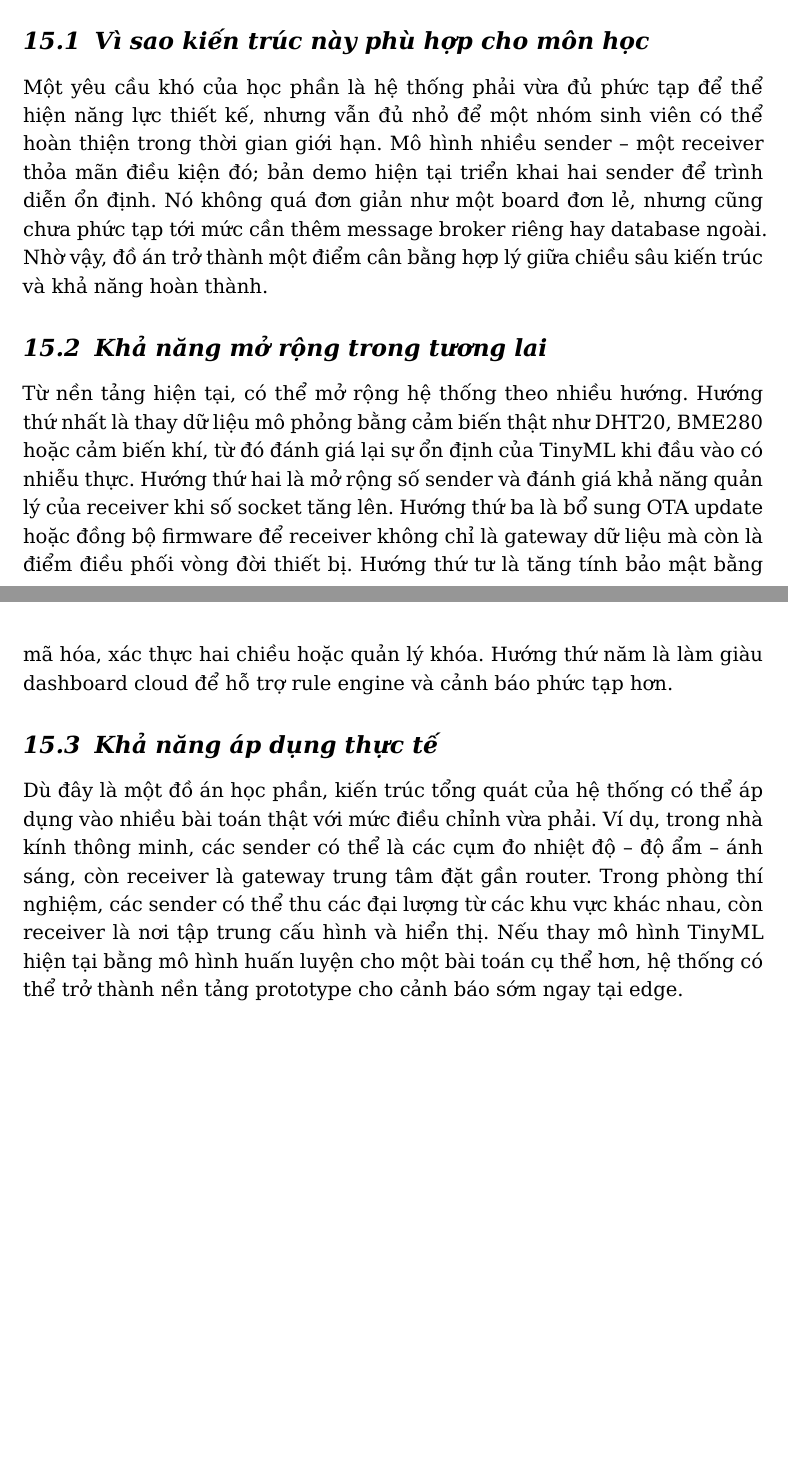
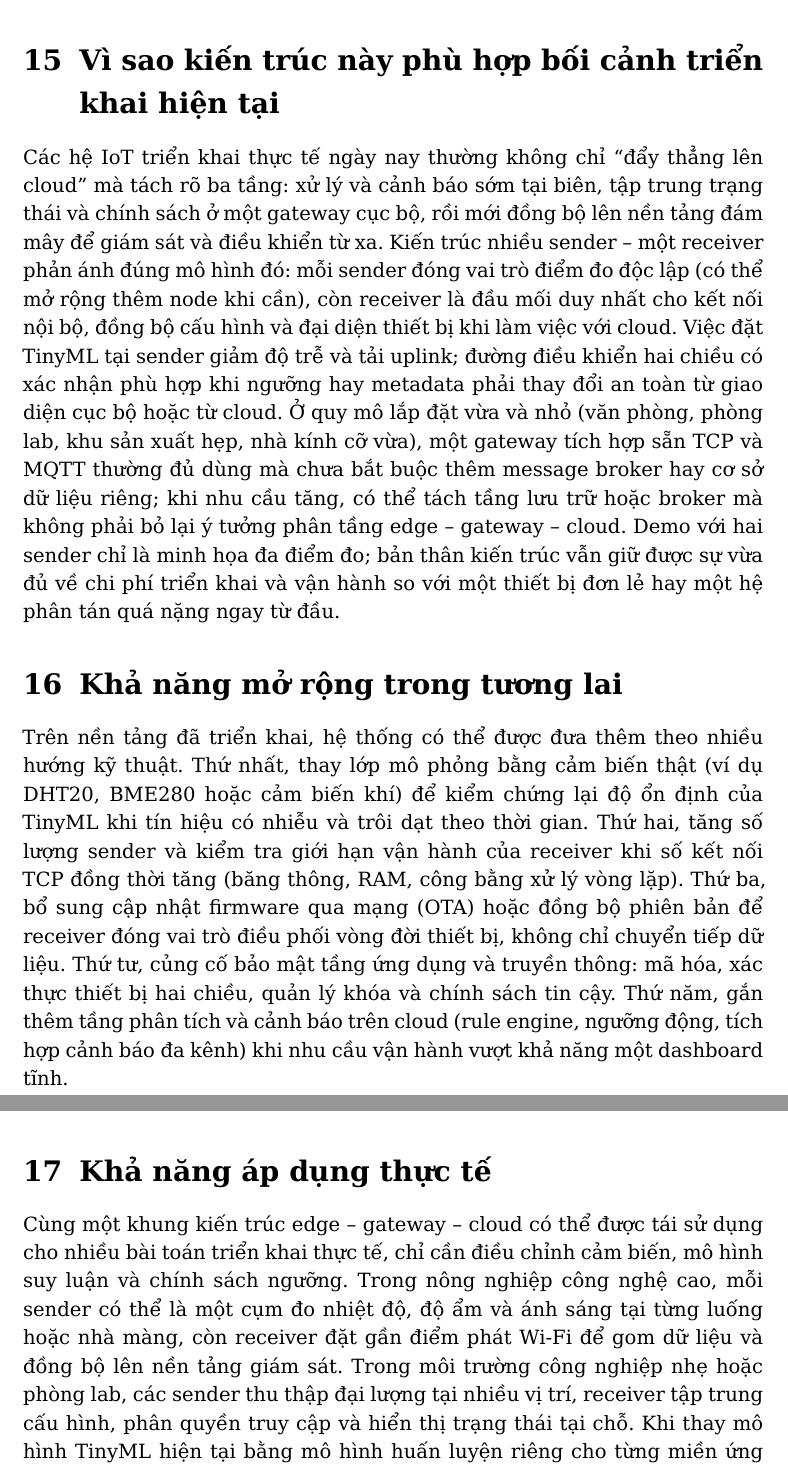
Before and after one commit to dangtai111325/IOT_Application, a LaTeX document (IOT_Application.tex): two parts of pages 48 and 49 of 56 before the commit and two parts of pages 61 and 62 of 70 after it, joined at a grey line, cut so that both start at the same text, the shorter picture padded with empty space. Compiled offline with XeLaTeX; a missing font is replaced by an installed copy or a similar font.

Commit message:
feat: add parts

```diff
--- a/IOT_Application.tex
+++ b/IOT_Application.tex
@@ -100,6 +100,10 @@
 \renewcommand{\tablename}{Bảng}
 \renewcommand{\chaptername}{Chương}
 \renewcommand{\bibname}{Tài liệu tham khảo}
+\renewcommand{\partname}{Phần}
+\titleformat{\part}[display]{\normalfont\bfseries\centering}{\partname~\thepart}{0.4em}{\Large}[\vspace{0.35em}\titlerule]
+\titlespacing*{\part}{0pt}{2.2em}{1.6em}
+\titlecontents{part}[0em]{\addvspace{1.1em}\bfseries\large}{}{}{}[\addvspace{0.25em}]
 \AtBeginDocument{\selectlanguage{vietnamese}}
 
 \definecolor{codebg}{RGB}{248,249,251}
@@ -727,12 +743,12 @@ Dù đạt được mục tiêu học thuật chính, hệ thống vẫn còn m
 
-\subsection{Vì sao kiến trúc này phù hợp cho môn học}
-Một yêu cầu khó của học phần là hệ thống phải vừa đủ phức tạp để thể hiện năng lực thiết kế, nhưng vẫn đủ nhỏ để một nhóm sinh viên có thể hoàn thiện trong thời gian giới hạn. Mô hình nhiều sender -- một receiver thỏa mãn điều kiện đó; bản demo hiện tại triển khai hai sender để trình diễn ổn định. Nó không quá đơn giản như một board đơn lẻ, nhưng cũng chưa phức tạp tới mức cần thêm message broker riêng hay database ngoài. Nhờ vậy, đồ án trở thành một điểm cân bằng hợp lý giữa chiều sâu kiến trúc và khả năng hoàn thành.
+\section{Vì sao kiến trúc này phù hợp bối cảnh triển khai hiện tại}
+Các hệ IoT triển khai thực tế ngày nay thường không chỉ ``đẩy thẳng lên cloud'' mà tách rõ ba tầng: xử lý và cảnh báo sớm tại biên, tập trung trạng thái và chính sách ở một gateway cục bộ, rồi mới đồng bộ lên nền tảng đám mây để giám sát và điều khiển từ xa. Kiến trúc nhiều sender -- một receiver phản ánh đúng mô hình đó: mỗi sender đóng vai trò điểm đo độc lập (có thể mở rộng thêm node khi cần), còn receiver là đầu mối duy nhất cho kết nối nội bộ, đồng bộ cấu hình và đại diện thiết bị khi làm việc với cloud. Việc đặt TinyML tại sender giảm độ trễ và tải uplink; đường điều khiển hai chiều có xác nhận phù hợp khi ngưỡng hay metadata phải thay đổi an toàn từ giao diện cục bộ hoặc từ cloud. Ở quy mô lắp đặt vừa và nhỏ (văn phòng, phòng lab, khu sản xuất hẹp, nhà kính cỡ vừa), một gateway tích hợp sẵn TCP và MQTT thường đủ dùng mà chưa bắt buộc thêm message broker hay cơ sở dữ liệu riêng; khi nhu cầu tăng, có thể tách tầng lưu trữ hoặc broker mà không phải bỏ lại ý tưởng phân tầng edge -- gateway -- cloud. Demo với hai sender chỉ là minh họa đa điểm đo; bản thân kiến trúc vẫn giữ được sự vừa đủ về chi phí triển khai và vận hành so với một thiết bị đơn lẻ hay một hệ phân tán quá nặng ngay từ đầu.
 
-\subsection{Khả năng mở rộng trong tương lai}
-Từ nền tảng hiện tại, có thể mở rộng hệ thống theo nhiều hướng. Hướng thứ nhất là thay dữ liệu mô phỏng bằng cảm biến thật như DHT20, BME280 hoặc cảm biến khí, từ đó đánh giá lại sự ổn định của TinyML khi đầu vào có nhiễu thực. Hướng thứ hai là mở rộng số sender và đánh giá khả năng quản lý của receiver khi số socket tăng lên. Hướng thứ ba là bổ sung OTA update hoặc đồng bộ firmware để receiver không chỉ là gateway dữ liệu mà còn là điểm điều phối vòng đời thiết bị. Hướng thứ tư là tăng tính bảo mật bằng mã hóa, xác thực hai chiều hoặc quản lý khóa. Hướng thứ năm là làm giàu dashboard cloud để hỗ trợ rule engine và cảnh báo phức tạp hơn.
+\section{Khả năng mở rộng trong tương lai}
+Trên nền tảng đã triển khai, hệ thống có thể được đưa thêm theo nhiều hướng kỹ thuật. Thứ nhất, thay lớp mô phỏng bằng cảm biến thật (ví dụ DHT20, BME280 hoặc cảm biến khí) để kiểm chứng lại độ ổn định của TinyML khi tín hiệu có nhiễu và trôi dạt theo thời gian. Thứ hai, tăng số lượng sender và kiểm tra giới hạn vận hành của receiver khi số kết nối TCP đồng thời tăng (băng thông, RAM, công bằng xử lý vòng lặp). Thứ ba, bổ sung cập nhật firmware qua mạng (OTA) hoặc đồng bộ phiên bản để receiver đóng vai trò điều phối vòng đời thiết bị, không chỉ chuyển tiếp dữ liệu. Thứ tư, củng cố bảo mật tầng ứng dụng và truyền thông: mã hóa, xác thực thiết bị hai chiều, quản lý khóa và chính sách tin cậy. Thứ năm, gắn thêm tầng phân tích và cảnh báo trên cloud (rule engine, ngưỡng động, tích hợp cảnh báo đa kênh) khi nhu cầu vận hành vượt khả năng một dashboard tĩnh.
 
-\subsection{Khả năng áp dụng thực tế}
-Dù đây là một đồ án học phần, kiến trúc tổng quát của hệ thống có thể áp dụng vào nhiều bài toán thật với mức điều chỉnh vừa phải. Ví dụ, trong nhà kính thông minh, các sender có thể là các cụm đo nhiệt độ -- độ ẩm -- ánh sáng, còn receiver là gateway trung tâm đặt gần router. Trong phòng thí nghiệm, các sender có thể thu các đại lượng từ các khu vực khác nhau, còn receiver là nơi tập trung cấu hình và hiển thị. Nếu thay mô hình TinyML hiện tại bằng mô hình huấn luyện cho một bài toán cụ thể hơn, hệ thống có thể trở thành nền tảng prototype cho cảnh báo sớm ngay tại edge.
+\section{Khả năng áp dụng thực tế}
+Cùng một khung kiến trúc edge -- gateway -- cloud có thể được tái sử dụng cho nhiều bài toán triển khai thực tế, chỉ cần điều chỉnh cảm biến, mô hình suy luận và chính sách ngưỡng. Trong nông nghiệp công nghệ cao, mỗi sender có thể là một cụm đo nhiệt độ, độ ẩm và ánh sáng tại từng luống hoặc nhà màng, còn receiver đặt gần điểm phát Wi-Fi để gom dữ liệu và đồng bộ lên nền tảng giám sát. Trong môi trường công nghiệp nhẹ hoặc phòng lab, các sender thu thập đại lượng tại nhiều vị trí, receiver tập trung cấu hình, phân quyền truy cập và hiển thị trạng thái tại chỗ. Khi thay mô hình TinyML hiện tại bằng mô hình huấn luyện riêng cho từng miền ứng dụng, hệ thống vẫn giữ được luồng cảnh báo sớm tại biên và điều khiển có xác nhận qua gateway, phù hợp làm bản thử nghiệm (pilot) trước khi mở rộng quy mô.
 
 \section{Kết luận}
 Báo cáo đã trình bày đầy đủ quá trình phân tích và hiện thực hệ thống \textit{IoT Application} theo mô hình nhiều sender một receiver, trong đó sender chịu trách nhiệm mô phỏng cảm biến, thực hiện TinyML tại edge và cung cấp giao diện cục bộ, còn receiver đóng vai trò gateway trung tâm kết nối sender với CoreIoT. Điểm cốt lõi của đồ án không nằm ở số lượng tính năng rời rạc, mà nằm ở cách tổ chức các tính năng thành một kiến trúc thống nhất: dữ liệu đi lên qua data plane, cấu hình đi xuống qua control plane, và toàn bộ quá trình đều có trạng thái rõ ràng để theo dõi, xác nhận và phục hồi.
```
Also changed, not shown: IOT_Application.pdf, README.md, IOT_Application.tex (16 more changed lines), 4 other files.
